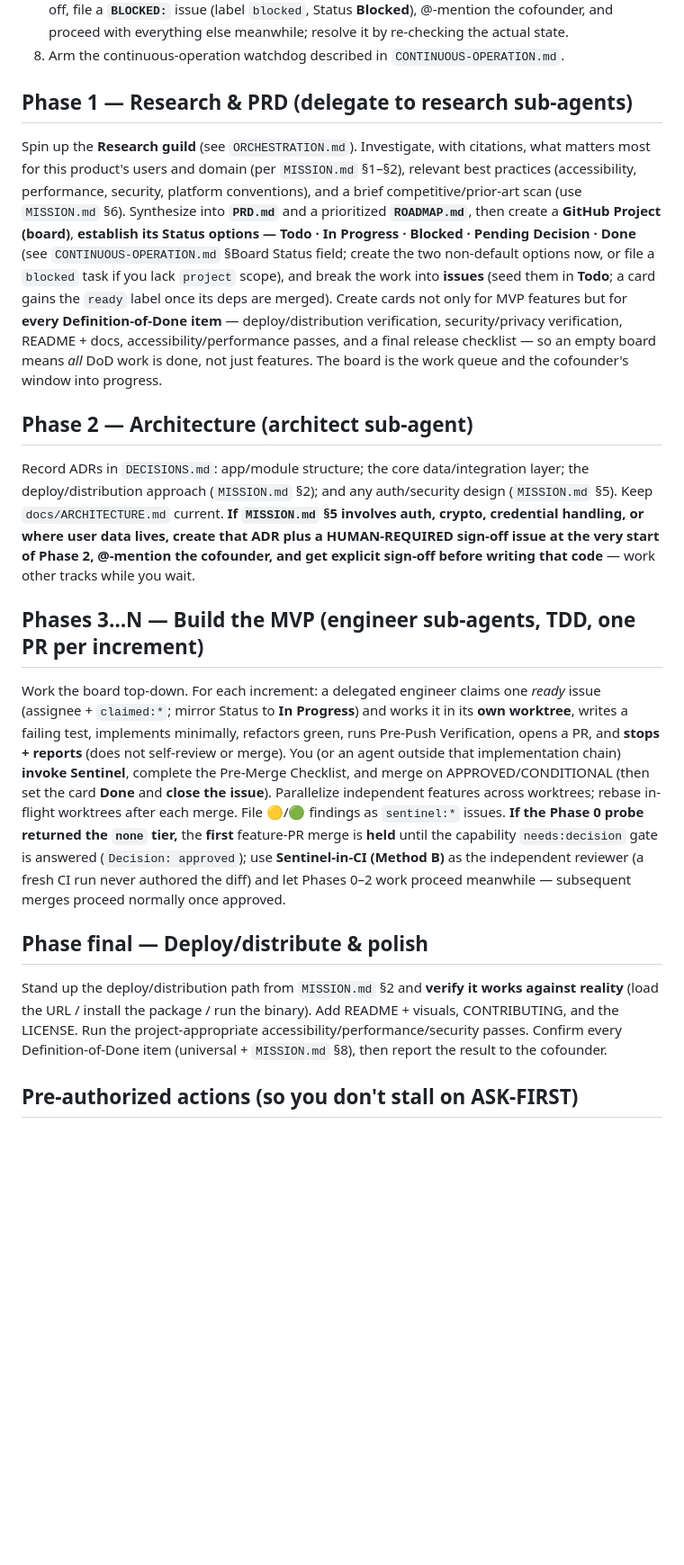
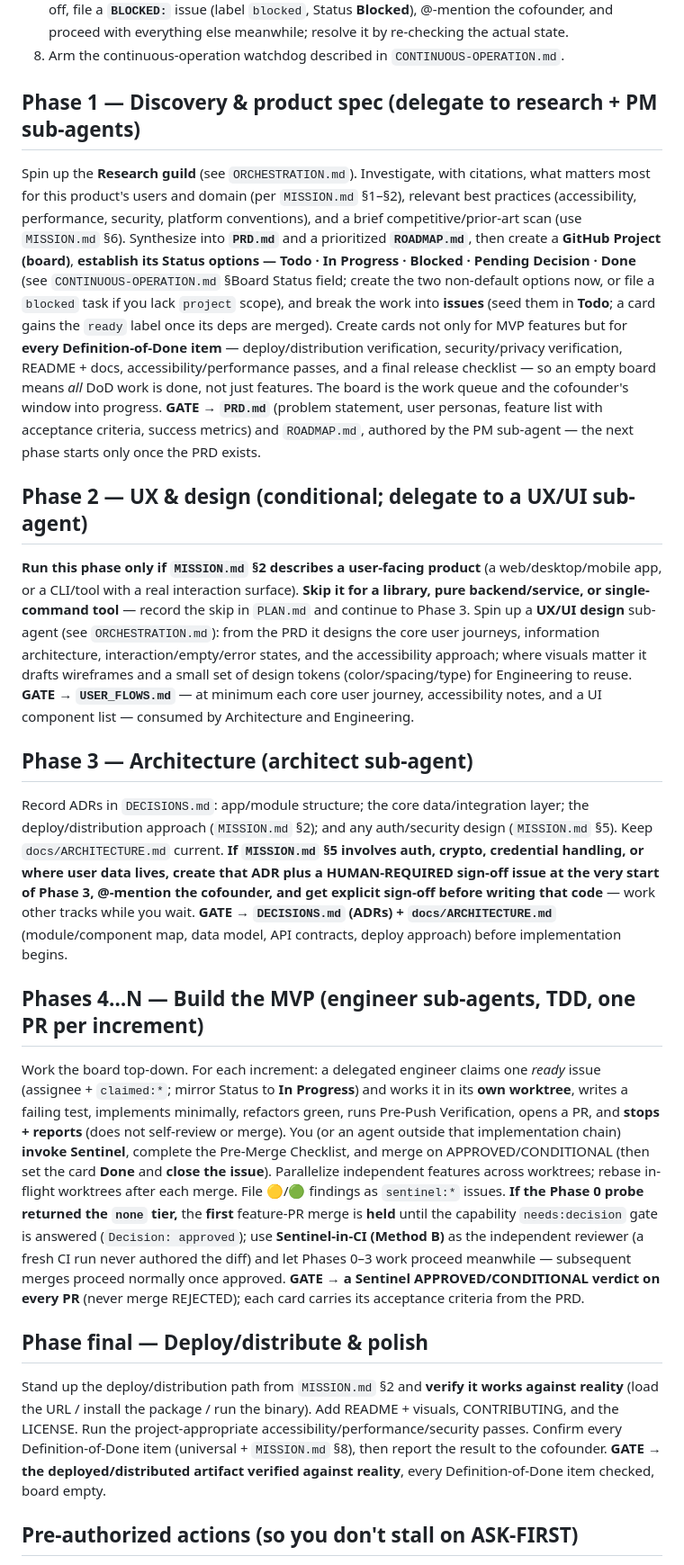
Before and after one commit to pedrofuentes/autonomous-kickoff, a Markdown page: template/docs/KICKOFF.md, the part around one of its changes. Shown at 90% size. Rendered like a GitHub page; blank space fills up the shorter version.

```diff
--- a/template/docs/KICKOFF.md
+++ b/template/docs/KICKOFF.md
@@ -49,21 +53,25 @@ Design, build, test, document, and **ship** the product in `MISSION.md` to a rea
 7. Verify the cofounder-only prerequisites — deploy/distribution toggles (e.g., Pages, package-registry tokens), the Copilot coding agent for durable operation, and a **`project`-scoped token** so you can move board Status (not just labels) — see `CONTINUOUS-OPERATION.md`. For any that are off, file a **`BLOCKED:`** issue (label `blocked`, Status **Blocked**), @-mention the cofounder, and proceed with everything else meanwhile; resolve it by re-checking the actual state.
 8. Arm the continuous-operation watchdog described in `CONTINUOUS-OPERATION.md`.
 
-## Phase 1 — Research & PRD (delegate to research sub-agents)
+## Phase 1 — Discovery & product spec (delegate to research + PM sub-agents)
 
-Spin up the **Research guild** (see `ORCHESTRATION.md`). Investigate, with citations, what matters most for this product's users and domain (per `MISSION.md` §1–§2), relevant best practices (accessibility, performance, security, platform conventions), and a brief competitive/prior-art scan (use `MISSION.md` §6). Synthesize into **`PRD.md`** and a prioritized **`ROADMAP.md`**, then create a **GitHub Project (board)**, **establish its Status options — Todo · In Progress · Blocked · Pending Decision · Done** (see `CONTINUOUS-OPERATION.md` §Board Status field; create the two non-default options now, or file a `blocked` task if you lack `project` scope), and break the work into **issues** (seed them in **Todo**; a card gains the `ready` label once its deps are merged). Create cards not only for MVP features but for **every Definition-of-Done item** — deploy/distribution verification, security/privacy verification, README + docs, accessibility/performance passes, and a final release checklist — so an empty board means *all* DoD work is done, not just features. The board is the work queue and the cofounder's window into progress.
+Spin up the **Research guild** (see `ORCHESTRATION.md`). Investigate, with citations, what matters most for this product's users and domain (per `MISSION.md` §1–§2), relevant best practices (accessibility, performance, security, platform conventions), and a brief competitive/prior-art scan (use `MISSION.md` §6). Synthesize into **`PRD.md`** and a prioritized **`ROADMAP.md`**, then create a **GitHub Project (board)**, **establish its Status options — Todo · In Progress · Blocked · Pending Decision · Done** (see `CONTINUOUS-OPERATION.md` §Board Status field; create the two non-default options now, or file a `blocked` task if you lack `project` scope), and break the work into **issues** (seed them in **Todo**; a card gains the `ready` label once its deps are merged). Create cards not only for MVP features but for **every Definition-of-Done item** — deploy/distribution verification, security/privacy verification, README + docs, accessibility/performance passes, and a final release checklist — so an empty board means *all* DoD work is done, not just features. The board is the work queue and the cofounder's window into progress. **GATE → `PRD.md`** (problem statement, user personas, feature list with acceptance criteria, success metrics) and `ROADMAP.md`, authored by the PM sub-agent — the next phase starts only once the PRD exists.
 
-## Phase 2 — Architecture (architect sub-agent)
+## Phase 2 — UX & design (conditional; delegate to a UX/UI sub-agent)
 
-Record ADRs in `DECISIONS.md`: app/module structure; the core data/integration layer; the deploy/distribution approach (`MISSION.md` §2); and any auth/security design (`MISSION.md` §5). Keep `docs/ARCHITECTURE.md` current. **If `MISSION.md` §5 involves auth, crypto, credential handling, or where user data lives, create that ADR plus a HUMAN-REQUIRED sign-off issue at the very start of Phase 2, @-mention the cofounder, and get explicit sign-off before writing that code** — work other tracks while you wait.
+**Run this phase only if `MISSION.md` §2 describes a user-facing product** (a web/desktop/mobile app, or a CLI/tool with a real interaction surface). **Skip it for a library, pure backend/service, or single-command tool** — record the skip in `PLAN.md` and continue to Phase 3. Spin up a **UX/UI design** sub-agent (see `ORCHESTRATION.md`): from the PRD it designs the core user journeys, information architecture, interaction/empty/error states, and the accessibility approach; where visuals matter it drafts wireframes and a small set of design tokens (color/spacing/type) for Engineering to reuse. **GATE → `USER_FLOWS.md`** — at minimum each core user journey, accessibility notes, and a UI component list — consumed by Architecture and Engineering.
 
-## Phases 3…N — Build the MVP (engineer sub-agents, TDD, one PR per increment)
+## Phase 3 — Architecture (architect sub-agent)
 
-Work the board top-down. For each increment: a delegated engineer claims one *ready* issue (assignee + `claimed:*`; mirror Status to **In Progress**) and works it in its **own worktree**, writes a failing test, implements minimally, refactors green, runs Pre-Push Verification, opens a PR, and **stops + reports** (does not self-review or merge). You (or an agent outside that implementation chain) **invoke Sentinel**, complete the Pre-Merge Checklist, and merge on APPROVED/CONDITIONAL (then set the card **Done** and **close the issue**). Parallelize independent features across worktrees; rebase in-flight worktrees after each merge. File 🟡/🟢 findings as `sentinel:*` issues. **If the Phase 0 probe returned the `none` tier,** the **first** feature-PR merge is **held** until the capability `needs:decision` gate is answered (`Decision: approved`); use **Sentinel-in-CI (Method B)** as the independent reviewer (a fresh CI run never authored the diff) and let Phases 0–2 work proceed meanwhile — subsequent merges proceed normally once approved.
+Record ADRs in `DECISIONS.md`: app/module structure; the core data/integration layer; the deploy/distribution approach (`MISSION.md` §2); and any auth/security design (`MISSION.md` §5). Keep `docs/ARCHITECTURE.md` current. **If `MISSION.md` §5 involves auth, crypto, credential handling, or where user data lives, create that ADR plus a HUMAN-REQUIRED sign-off issue at the very start of Phase 3, @-mention the cofounder, and get explicit sign-off before writing that code** — work other tracks while you wait. **GATE → `DECISIONS.md` (ADRs) + `docs/ARCHITECTURE.md`** (module/component map, data model, API contracts, deploy approach) before implementation begins.
+
+## Phases 4…N — Build the MVP (engineer sub-agents, TDD, one PR per increment)
+
+Work the board top-down. For each increment: a delegated engineer claims one *ready* issue (assignee + `claimed:*`; mirror Status to **In Progress**) and works it in its **own worktree**, writes a failing test, implements minimally, refactors green, runs Pre-Push Verification, opens a PR, and **stops + reports** (does not self-review or merge). You (or an agent outside that implementation chain) **invoke Sentinel**, complete the Pre-Merge Checklist, and merge on APPROVED/CONDITIONAL (then set the card **Done** and **close the issue**). Parallelize independent features across worktrees; rebase in-flight worktrees after each merge. File 🟡/🟢 findings as `sentinel:*` issues. **If the Phase 0 probe returned the `none` tier,** the **first** feature-PR merge is **held** until the capability `needs:decision` gate is answered (`Decision: approved`); use **Sentinel-in-CI (Method B)** as the independent reviewer (a fresh CI run never authored the diff) and let Phases 0–3 work proceed meanwhile — subsequent merges proceed normally once approved. **GATE → a Sentinel APPROVED/CONDITIONAL verdict on every PR** (never merge REJECTED); each card carries its acceptance criteria from the PRD.
 
 ## Phase final — Deploy/distribute & polish
 
-Stand up the deploy/distribution path from `MISSION.md` §2 and **verify it works against reality** (load the URL / install the package / run the binary). Add README + visuals, CONTRIBUTING, and the LICENSE. Run the project-appropriate accessibility/performance/security passes. Confirm every Definition-of-Done item (universal + `MISSION.md` §8), then report the result to the cofounder.
+Stand up the deploy/distribution path from `MISSION.md` §2 and **verify it works against reality** (load the URL / install the package / run the binary). Add README + visuals, CONTRIBUTING, and the LICENSE. Run the project-appropriate accessibility/performance/security passes. Confirm every Definition-of-Done item (universal + `MISSION.md` §8), then report the result to the cofounder. **GATE → the deployed/distributed artifact verified against reality**, every Definition-of-Done item checked, board empty.
 
 ## Pre-authorized actions (so you don't stall on ASK-FIRST)
 
```
Also changed, not shown: other parts of template/docs/KICKOFF.md (+5 -1 lines), template/docs/ORCHESTRATION.md (+14 -3 lines).
